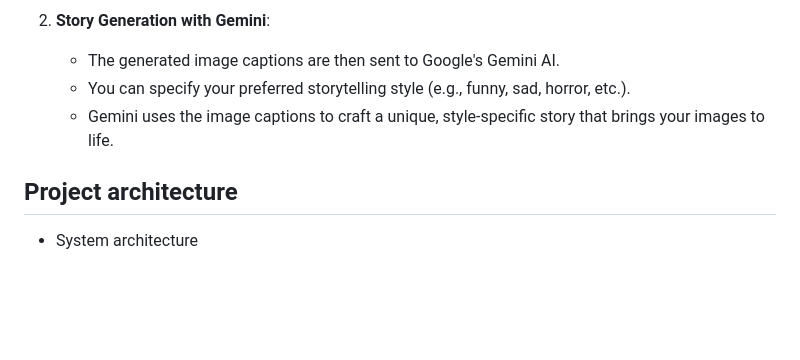
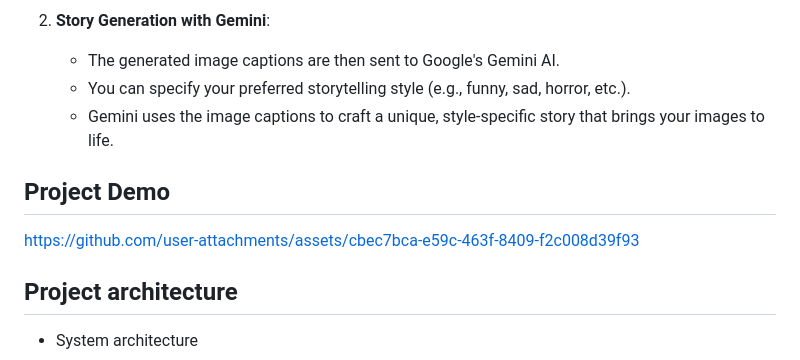
Before and after one commit to nexossama/Image-Captioning-with-Attention-Mechanism, a Markdown page: README.md, the part around the change printed below. Drawn GitHub-style; blank space fills up the shorter version.

Commit message:
add demo to README.md

```diff
--- a/README.md
+++ b/README.md
@@ -14,6 +14,9 @@ This project is an innovative AI-powered storytelling application that transform
    - You can specify your preferred storytelling style (e.g., funny, sad, horror, etc.).
    - Gemini uses the image captions to craft a unique, style-specific story that brings your images to life.
 
+## Project Demo
+https://github.com/user-attachments/assets/cbec7bca-e59c-463f-8409-f2c008d39f93
+
 ## Project architecture
 
 - System architecture
```
Also changed, not shown: other parts of README.md (+1 -0 lines).
